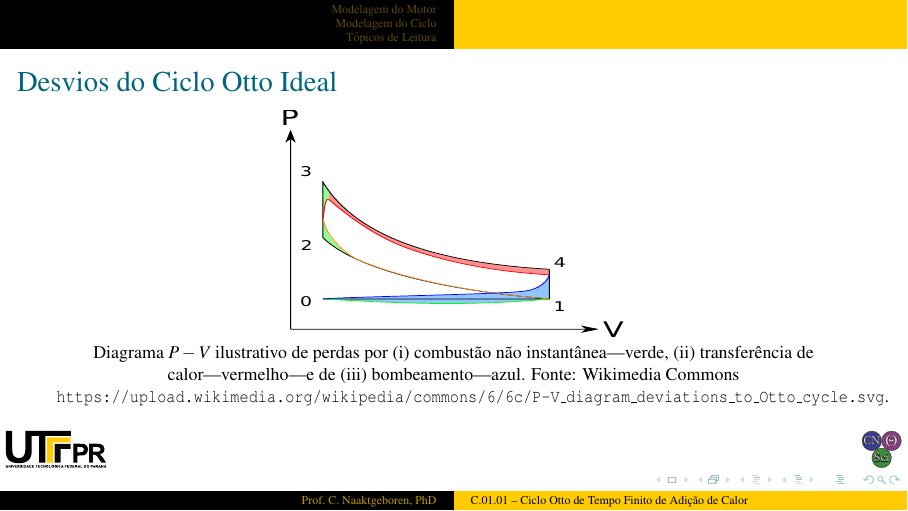
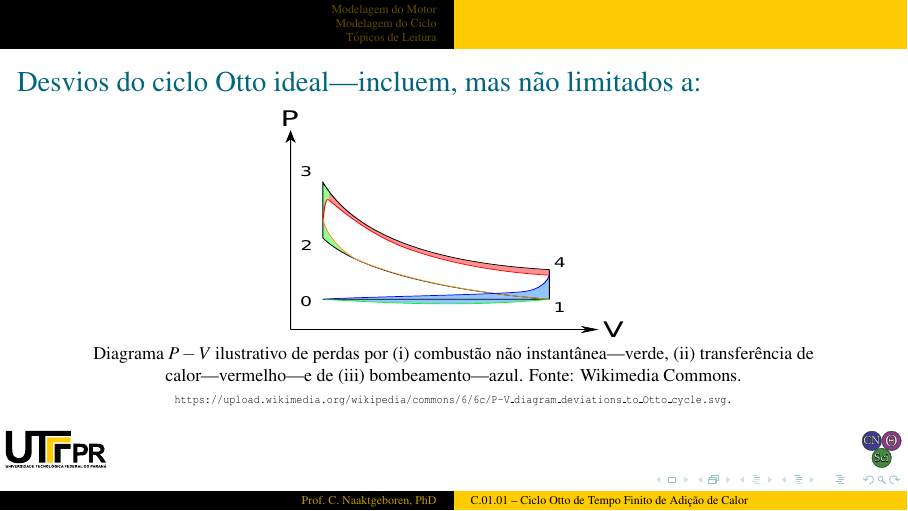
Before and after one commit to CNThermSci/ApplThermSci, LaTeX slides (ApplEngTherm/Part-C-Simulations/01-PureSubstance/01-FTHA/C0101-pt-PRES.tex, which reads ApplEngTherm/Part-C-Simulations/01-PureSubstance/01-FTHA/C0101-pt.tex): page 16 of 24. The pictures show the PDF file ApplEngTherm/Part-C-Simulations/01-PureSubstance/01-FTHA/C0101-pt-PRES.pdf that the author committed with the source.

Commit message:
UPD on the Introduction

```diff
--- a/ApplEngTherm/Part-C-Simulations/01-PureSubstance/01-FTHA/C0101-pt.tex
+++ b/ApplEngTherm/Part-C-Simulations/01-PureSubstance/01-FTHA/C0101-pt.tex
@@ -68,14 +68,14 @@
 
     % !j 96 -i8
     %-------------------------------------------------------------------------------------------
-    \begin{frame}{Desvios do Ciclo Otto Ideal}\vspace*{-2em}
+    \begin{frame}{Desvios do ciclo Otto ideal---incluem, mas não limitados a:}\vspace*{-2em}
         \begin{center}
             \includegraphics[height=40mm,width=60mm]{%
                 fig/P-V_diagram_deviations_to_Otto_cycle.pdf}\\
             \footnotesize  Diagrama  $P-V$  ilustrativo  de   perdas   por   (i)~combustão   não
                 instantânea---verde,    (ii)~transferência    de     calor---vermelho---e     de
-                (iii)~bombeamento---azul.           Fonte:           Wikimedia           Commons
-                \texttt{https://upload.wikimedia.org/wikipedia/commons/6/6c/P-V\_diagram\_deviations\_to\_Otto\_cycle.svg}.
+                (iii)~bombeamento---azul. Fonte: Wikimedia Commons.
+            {\tiny\tt https://upload.wikimedia.org/wikipedia/commons/6/6c/P-V\_diagram\_deviations\_to\_Otto\_cycle.svg.}
         \end{center}
     \end{frame}
     %-------------------------------------------------------------------------------------------
```
Also changed, not shown: ApplEngTherm/Part-C-Simulations/01-PureSubstance/01-FTHA/C0101-pt-PRES.pdf.
